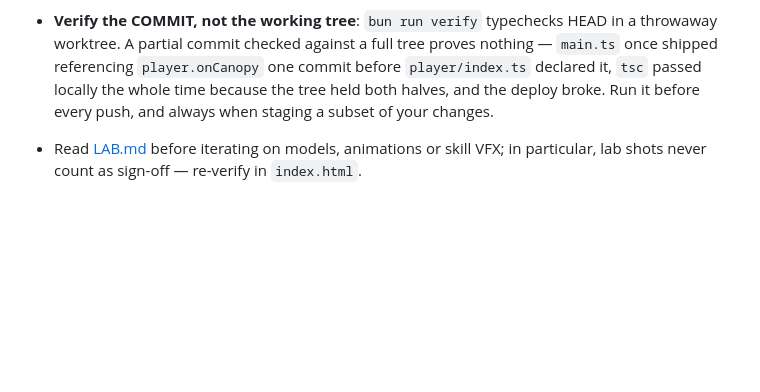
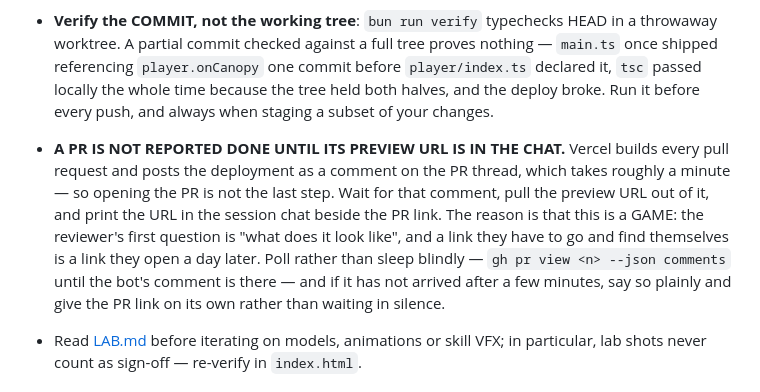
Before and after one commit to MikaelPorttila/beast-story, a Markdown page: AGENTS.md, the part around the change. Drawn GitHub-style; blank space fills up the shorter version.

Commit message:
Say where a PR's preview lives, in the chat, before calling it done
Vercel builds every pull request and posts the deployment about a minute
after the PR is opened, so opening the PR was never the last step. This is
a game: the reviewer's first question is what it looks like, and a link
they have to go and find is a link they open a day later.

Co-Authored-By: Claude Opus 5 <noreply@anthropic.com>

```diff
--- a/AGENTS.md
+++ b/AGENTS.md
@@ -414,6 +414,16 @@ once frames come quickly.
   `player/index.ts` declared it, `tsc` passed locally the whole time because the
   tree held both halves, and the deploy broke. Run it before every push, and always
   when staging a subset of your changes.
+- **A PR IS NOT REPORTED DONE UNTIL ITS PREVIEW URL IS IN THE CHAT.** Vercel
+  builds every pull request and posts the deployment as a comment on the PR
+  thread, which takes roughly a minute — so opening the PR is not the last step.
+  Wait for that comment, pull the preview URL out of it, and print the URL in
+  the session chat beside the PR link. The reason is that this is a GAME: the
+  reviewer's first question is "what does it look like", and a link they have to
+  go and find themselves is a link they open a day later. Poll rather than sleep
+  blindly — `gh pr view <n> --json comments` until the bot's comment is there —
+  and if it has not arrived after a few minutes, say so plainly and give the PR
+  link on its own rather than waiting in silence.
 - Read [LAB.md](LAB.md) before iterating on models, animations or skill VFX;
   in particular, lab shots never count as sign-off — re-verify in `index.html`.
 
```
